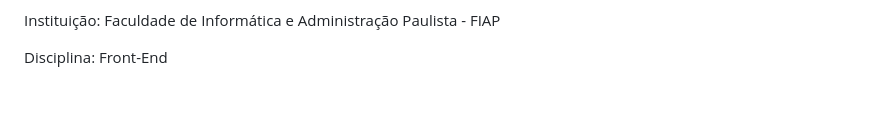
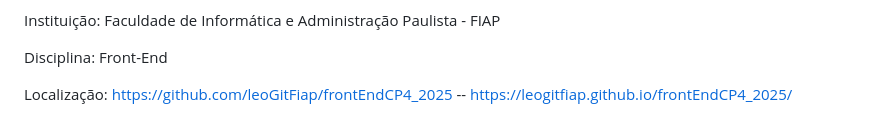
Before and after one commit to leoGitFiap/frontEndCP4_2025, a Markdown page: README.md, the part around the change. Drawn GitHub-style; blank space fills up the shorter version.

```diff
--- a/README.md
+++ b/README.md
@@ -128,3 +128,5 @@ Desenvolvido por: Leonardo Fernandes Mesquita, RM:559623; Guilherme Augusto Case
 Instituição: Faculdade de Informática e Administração Paulista - FIAP
 
 Disciplina: Front-End
+
+Localização: https://github.com/leoGitFiap/frontEndCP4_2025 -- https://leogitfiap.github.io/frontEndCP4_2025/
```
